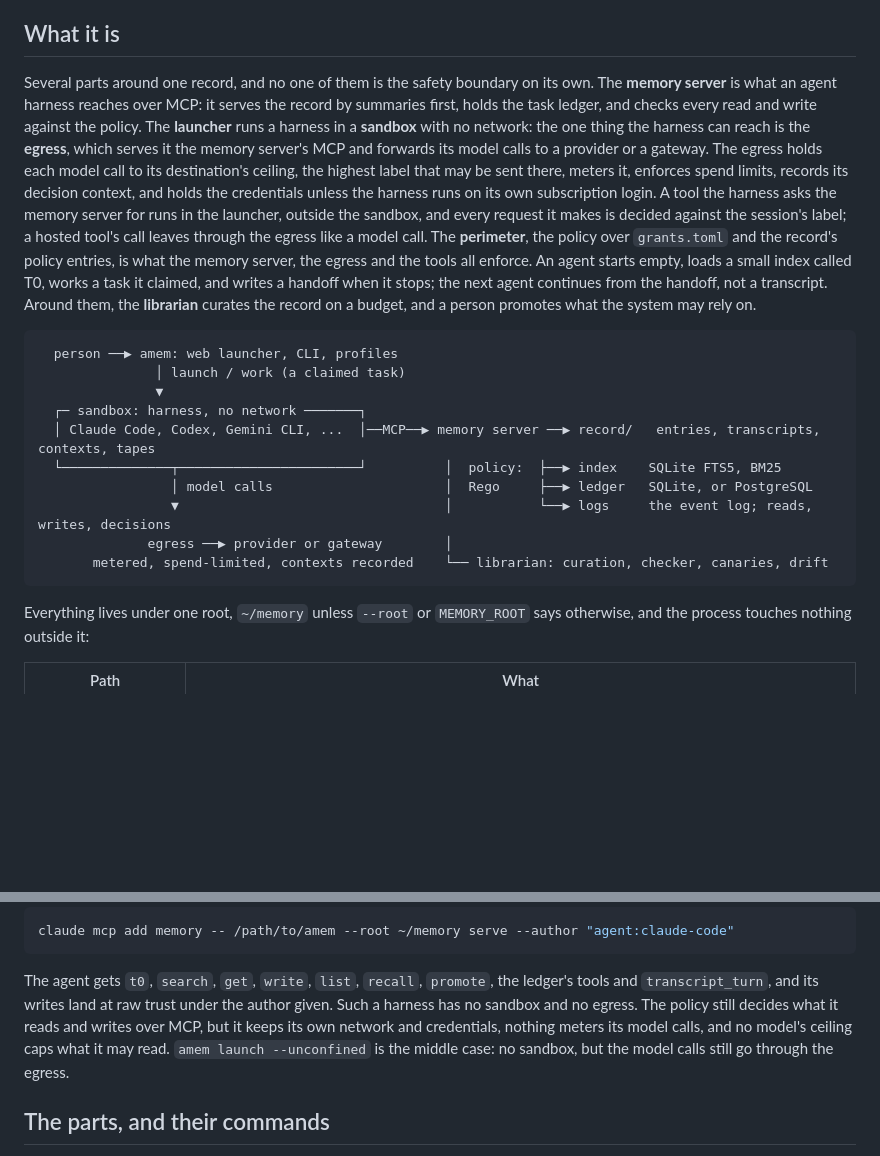
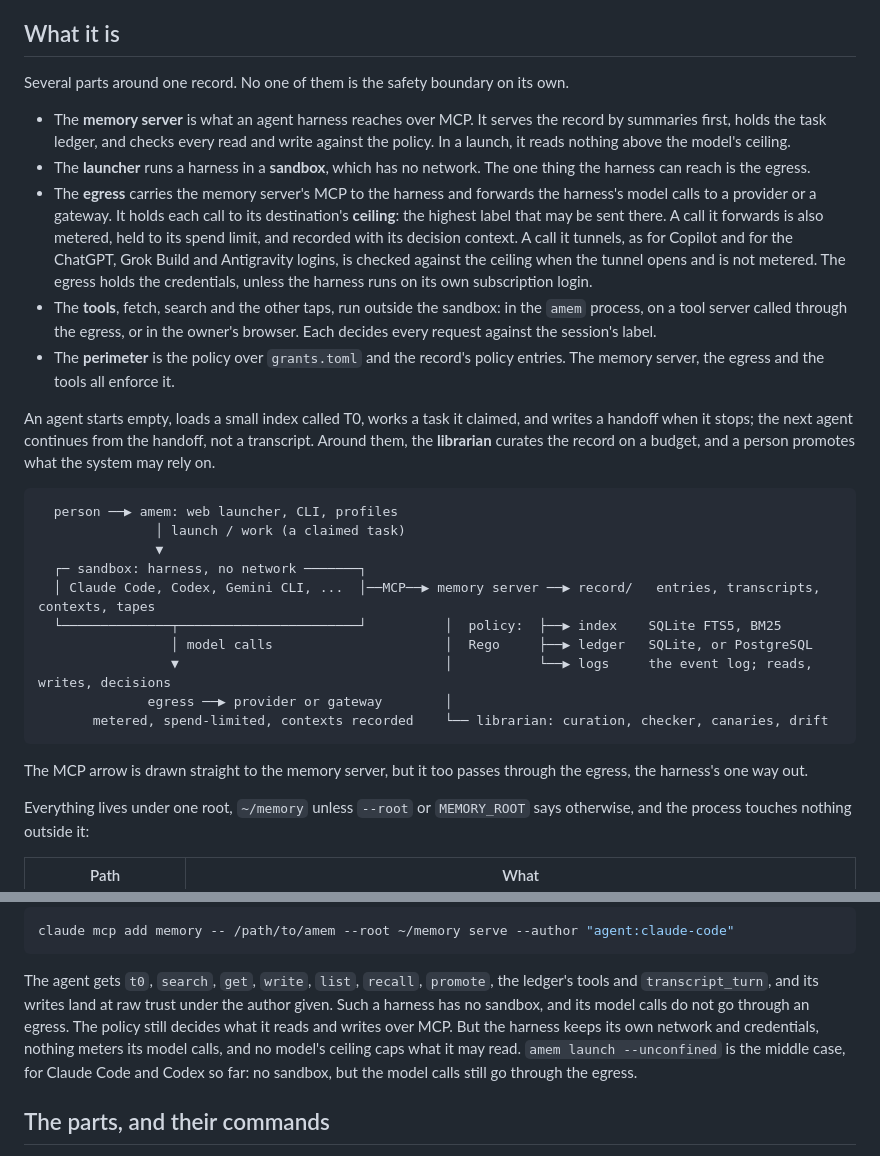
Before and after one commit to apache/tooling-memory, a Markdown page: README.md, 2 parts joined by grey strips. Rendered like a GitHub page; blank space fills up the shorter version.

Commit message:
docs: say which calls the egress meters, and where each tool runs
A second reader test and check against the code found these errors.
The egress does not meter a tunnelled call. A browser tool does not
go through the egress. The sandbox mounts more than the text said.

Co-Authored-By: Claude Opus 5.5 <noreply@anthropic.com>
Claude-Session: https://claude.ai/code/session_01Bhj4Ck4y5iwZUsjpgQx8A2

````diff
--- a/README.md
+++ b/README.md
@@ -130,22 +130,30 @@ argued from taste.
 
 ## What it is
 
-Several parts around one record, and no one of them is the safety boundary on its own.
-The **memory server** is what an agent harness reaches over MCP: it serves the record by
-summaries first, holds the task ledger, and checks every read and write against the
-policy. The **launcher** runs a harness in a **sandbox** with no network: the one thing
-the harness can reach is the **egress**, which serves it the memory server's MCP and
-forwards its model calls to a provider or a gateway. The egress holds each model call to
-its destination's ceiling, the highest label that may be sent there, meters it, enforces spend limits, records its decision
-context, and holds the credentials unless the harness runs on its own subscription login.
-A tool the harness asks the memory server for runs in the launcher, outside the sandbox,
-and every request it makes is decided against the session's label; a hosted tool's call
-leaves through the egress like a model call. The **perimeter**, the policy over
-`grants.toml` and the record's policy entries, is what the memory server, the egress and
-the tools all enforce. An agent starts empty, loads a small index called T0, works a task
-it claimed, and writes a handoff when it stops; the next agent continues from the
-handoff, not a transcript. Around them, the **librarian** curates the record on a budget,
-and a person promotes what the system may rely on.
+Several parts around one record. No one of them is the safety boundary on its own.
+
+- The **memory server** is what an agent harness reaches over MCP. It serves the record
+  by summaries first, holds the task ledger, and checks every read and write against the
+  policy. In a launch, it reads nothing above the model's ceiling.
+- The **launcher** runs a harness in a **sandbox**, which has no network. The one thing
+  the harness can reach is the egress.
+- The **egress** carries the memory server's MCP to the harness and forwards the
+  harness's model calls to a provider or a gateway. It holds each call to its
+  destination's **ceiling**: the highest label that may be sent there. A call it forwards
+  is also metered, held to its spend limit, and recorded with its decision context. A
+  call it tunnels, as for Copilot and for the ChatGPT, Grok Build and Antigravity logins,
+  is checked against the ceiling when the tunnel opens and is not metered. The egress
+  holds the credentials, unless the harness runs on its own subscription login.
+- The **tools**, fetch, search and the other taps, run outside the sandbox: in the `amem`
+  process, on a tool server called through the egress, or in the owner's browser. Each
+  decides every request against the session's label.
+- The **perimeter** is the policy over `grants.toml` and the record's policy entries. The
+  memory server, the egress and the tools all enforce it.
+
+An agent starts empty, loads a small index called T0, works a task it claimed, and writes
+a handoff when it stops; the next agent continues from the handoff, not a transcript.
+Around them, the **librarian** curates the record on a budget, and a person promotes what
+the system may rely on.
 
 ```
   person ──▶ amem: web launcher, CLI, profiles
@@ -159,6 +167,9 @@ and a person promotes what the system may rely on.
               egress ──▶ provider or gateway        │
        metered, spend-limited, contexts recorded    └── librarian: curation, checker, canaries, drift
 ```
+
+The MCP arrow is drawn straight to the memory server, but it too passes through the
+egress, the harness's one way out.
 
 Everything lives under one root, `~/memory` unless `--root` or `MEMORY_ROOT` says
 otherwise, and the process touches nothing outside it:
@@ -232,10 +243,11 @@ claude mcp add memory -- /path/to/amem --root ~/memory serve --author "agent:cla
 
 The agent gets `t0`, `search`, `get`, `write`, `list`, `recall`, `promote`, the ledger's tools
 and `transcript_turn`, and its writes land at raw trust under the author given.
-Such a harness has no sandbox and no egress. The policy still decides what it reads and
-writes over MCP, but it keeps its own network and credentials, nothing meters its model
-calls, and no model's ceiling caps what it may read. `amem launch --unconfined` is the
-middle case: no sandbox, but the model calls still go through the egress.
+Such a harness has no sandbox, and its model calls do not go through an egress. The
+policy still decides what it reads and writes over MCP. But the harness keeps its own
+network and credentials, nothing meters its model calls, and no model's ceiling caps what
+it may read. `amem launch --unconfined` is the middle case, for Claude Code and Codex so
+far: no sandbox, but the model calls still go through the egress.
 
 ## The parts, and their commands
 
````
Also changed, not shown: docs/reference-stack.md (+6 -6 lines).
